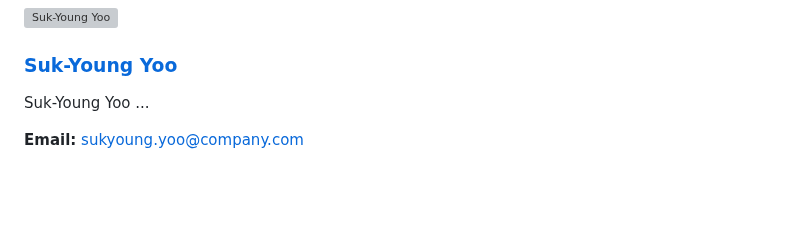
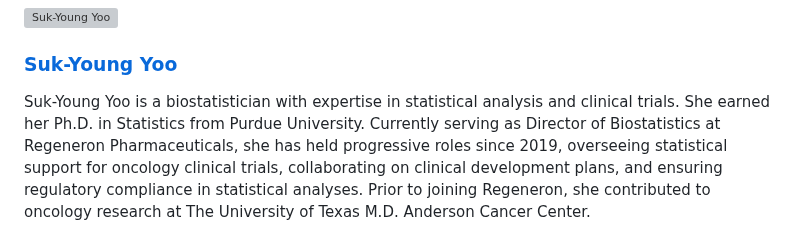
Before and after one commit to trtswitch/trtswitch.github.io, a Markdown page: members.md, the part around the change. Drawn GitHub-style; blank space fills up the shorter version; grey boxes are pictures that could not be loaded.

```diff
--- a/members.md
+++ b/members.md
@@ -275,10 +275,9 @@ I hold double master’s degrees in mathematics and statistics, specializing in
       <a href="https://www.linkedin.com/in/suk-young-yoo/" target="_blank" style="text-decoration: none; color: #2c3e50;">Suk-Young Yoo</a>
     </h3>
     <p style="margin-bottom: 1.5rem; line-height: 1.6;">
-      Suk-Young Yoo ...
+      Suk-Young Yoo is a biostatistician with expertise in statistical analysis and clinical trials. She earned her Ph.D. in Statistics from Purdue University. Currently serving as Director of Biostatistics at Regeneron Pharmaceuticals, she has held progressive roles since 2019, overseeing statistical support for oncology clinical trials, collaborating on clinical development plans, and ensuring regulatory compliance in statistical analyses. Prior to joining Regeneron, she contributed to oncology research at The University of Texas M.D. Anderson Cancer Center.
     </p>
     <p style="margin: 0;">
-      <strong>Email:</strong> <a href="mailto:sukyoung.yoo@company.com">sukyoung.yoo@company.com</a>
     </p>
   </div>
 </div>
```
